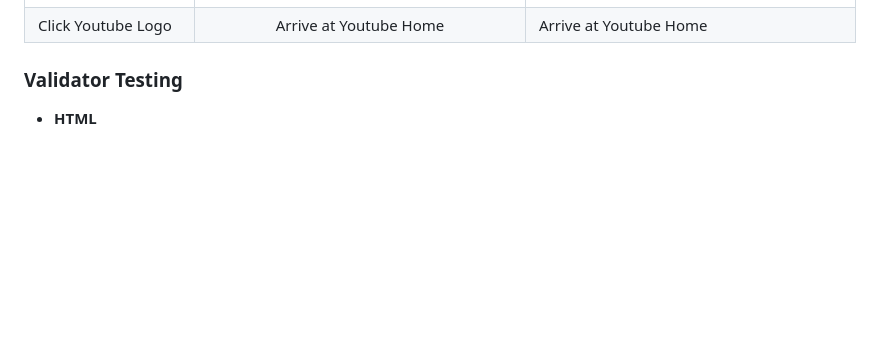
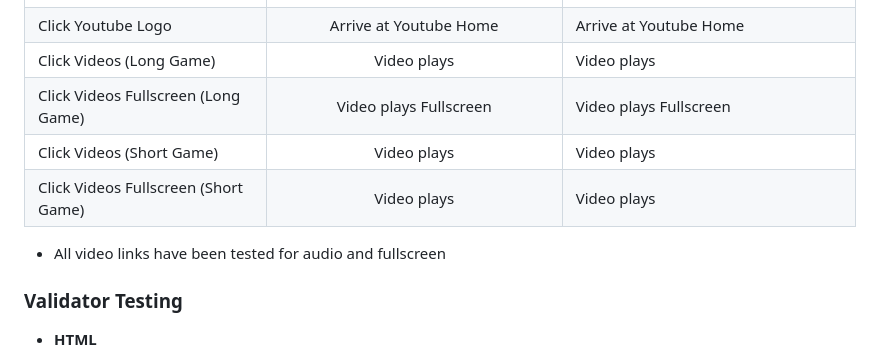
Before and after one commit to seanfreaney/free-golf-coach, a Markdown page: README.md, the part around the change. Drawn GitHub-style; blank space fills up the shorter version.

Commit message:
update testing table

```diff
--- a/README.md
+++ b/README.md
@@ -80,7 +80,12 @@ Ultimately, I would like this to be a content management site where users can sh
 | Click X Logo | Arrive at X Home | Arrive at X Home |
 | Click Instagram Logo | Arrive at Instagram Home | Arrive at Instagram Home |
 | Click Youtube Logo | Arrive at Youtube Home | Arrive at Youtube Home |
+| Click Videos (Long Game) | Video plays | Video plays |
+| Click Videos Fullscreen (Long Game) | Video plays Fullscreen | Video plays Fullscreen |
+| Click Videos (Short Game) | Video plays | Video plays |
+| Click Videos Fullscreen (Short Game) | Video plays | Video plays |
 
+  - All video links have been tested for audio and fullscreen
 
 ### Validator Testing
 - __HTML__
```
